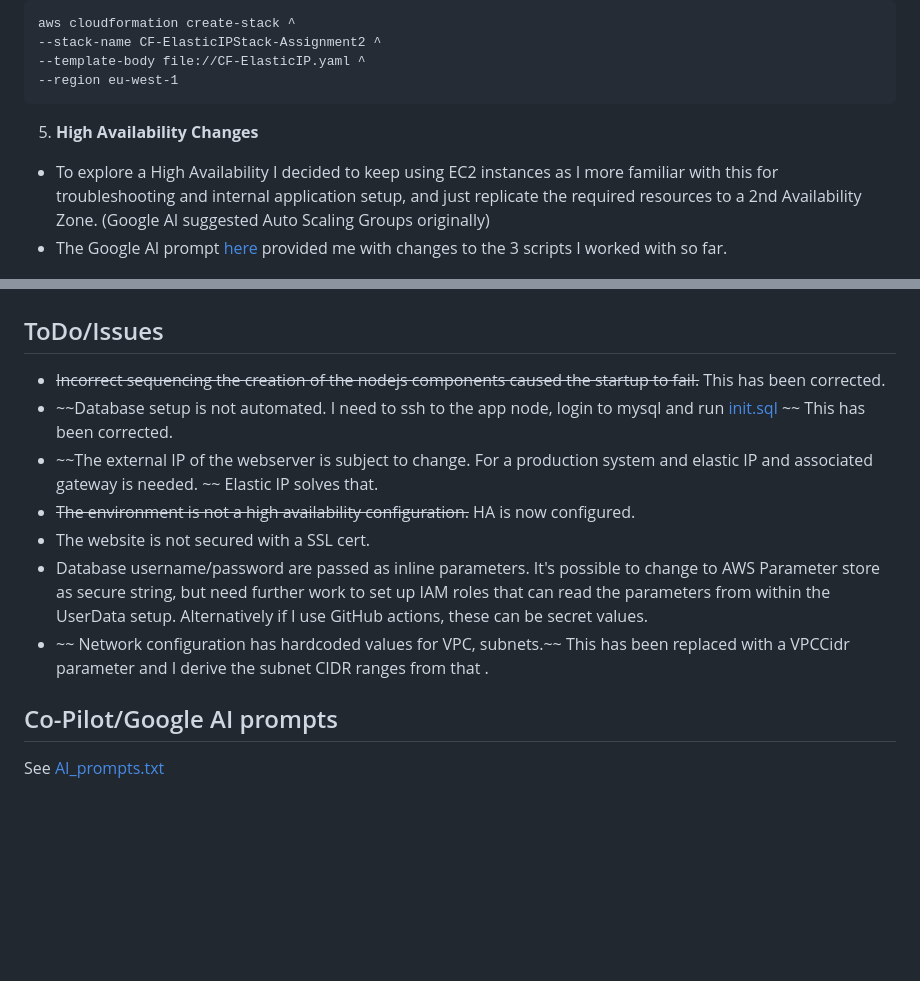
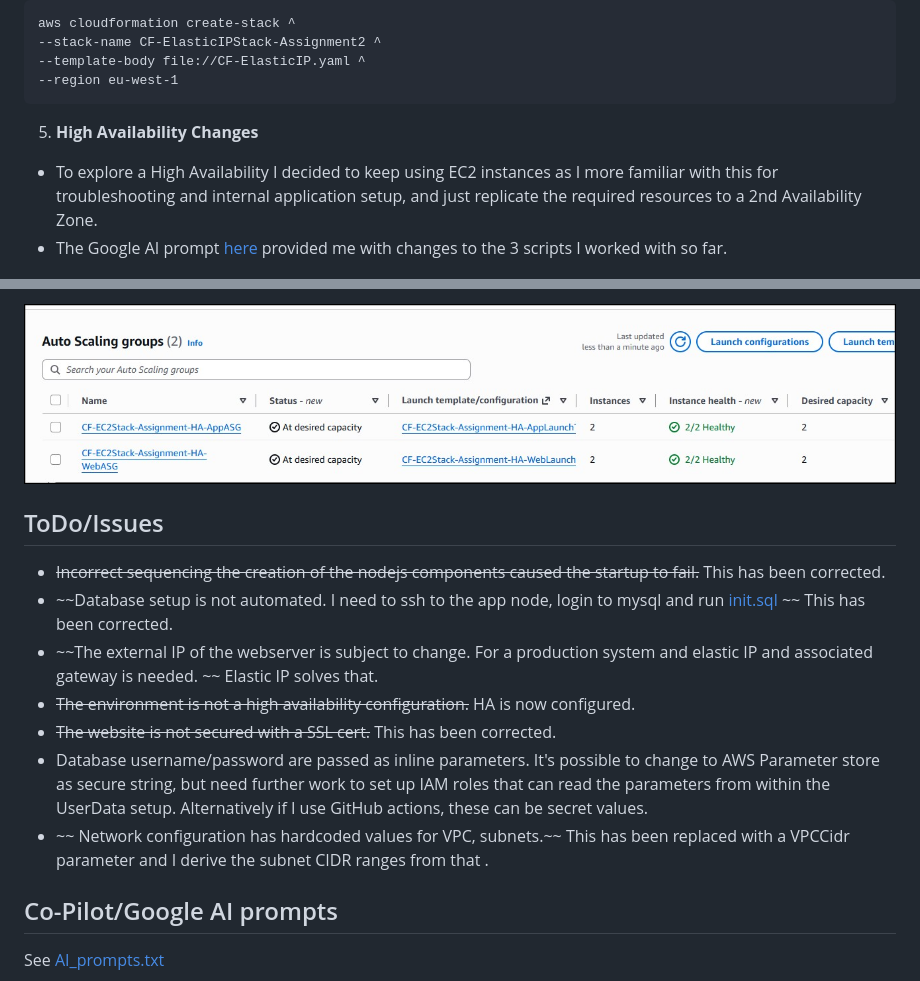
Before and after one commit to mmgriffi/1-cloud-formation, a Markdown page: README.md, 2 parts joined by grey strips. GitHub-like rendering; pictures changed too: images/AutoScaleGroups.jpg (added); blank space fills up the shorter version.

`````diff
--- a/README.md
+++ b/README.md
@@ -115,8 +115,9 @@ aws cloudformation create-stack ^
 --region eu-west-1
 ````
 
+
 5. **High Availability Changes**
-* To explore a High Availability I decided to keep using EC2 instances as I more familiar with this for troubleshooting and internal application setup,  and just replicate the required resources to a 2nd Availability Zone.  (Google AI suggested Auto Scaling Groups originally)
+* To explore a High Availability I decided to keep using EC2 instances as I more familiar with this for troubleshooting and internal application setup,  and just replicate the required resources to a 2nd Availability Zone.
 * The Google AI prompt [here](/notes/AI_prompts.txt) provided me with changes to the 3 scripts I worked with so far.
 
 ![HA Layout](/images/HA-Layout.jpg)
@@ -138,12 +168,13 @@ Also the websecurity group needed a specific ingress rule (port 5000) for the ap
+![ASG Groups](/images/AutoScaleGroups.jpg)
+
 ## ToDo/Issues
  - ~~Incorrect sequencing the creation of the nodejs components caused the startup to fail.~~ This has been corrected.
  - ~~Database setup is not automated. I need to ssh to the app node, login to mysql and run [init.sql](src/3tierapp/database/init.sql) ~~ This has been corrected.
  - ~~The external IP of the webserver is subject to change. For a production system and elastic IP and associated gateway is needed. ~~  Elastic IP solves that.
  - ~~The environment is not a high availability configuration.~~ HA is now configured.
- - The website is not secured with a SSL cert.
+ - ~~The website is not secured with a SSL cert.~~ This has been corrected.
  - Database username/password are passed as inline parameters. It's possible to change to AWS Parameter store as secure string, but need further work to set up IAM roles that can read the parameters from within the UserData setup. Alternatively if I use GitHub actions, these can be secret values.
  - ~~ Network configuration has hardcoded values for VPC, subnets.~~ This has been replaced with a VPCCidr parameter and I derive the subnet CIDR ranges from that .
-
 
 ## Co-Pilot/Google AI  prompts
 See [AI_prompts.txt](/notes/AI_prompts.txt)
`````
Also changed, not shown: other parts of README.md (+29 -0 lines), images/HA-SSL-ElasticIPStack.jpg (added), images/HA-SSL-WebPage.jpg (added), 3 other files.
